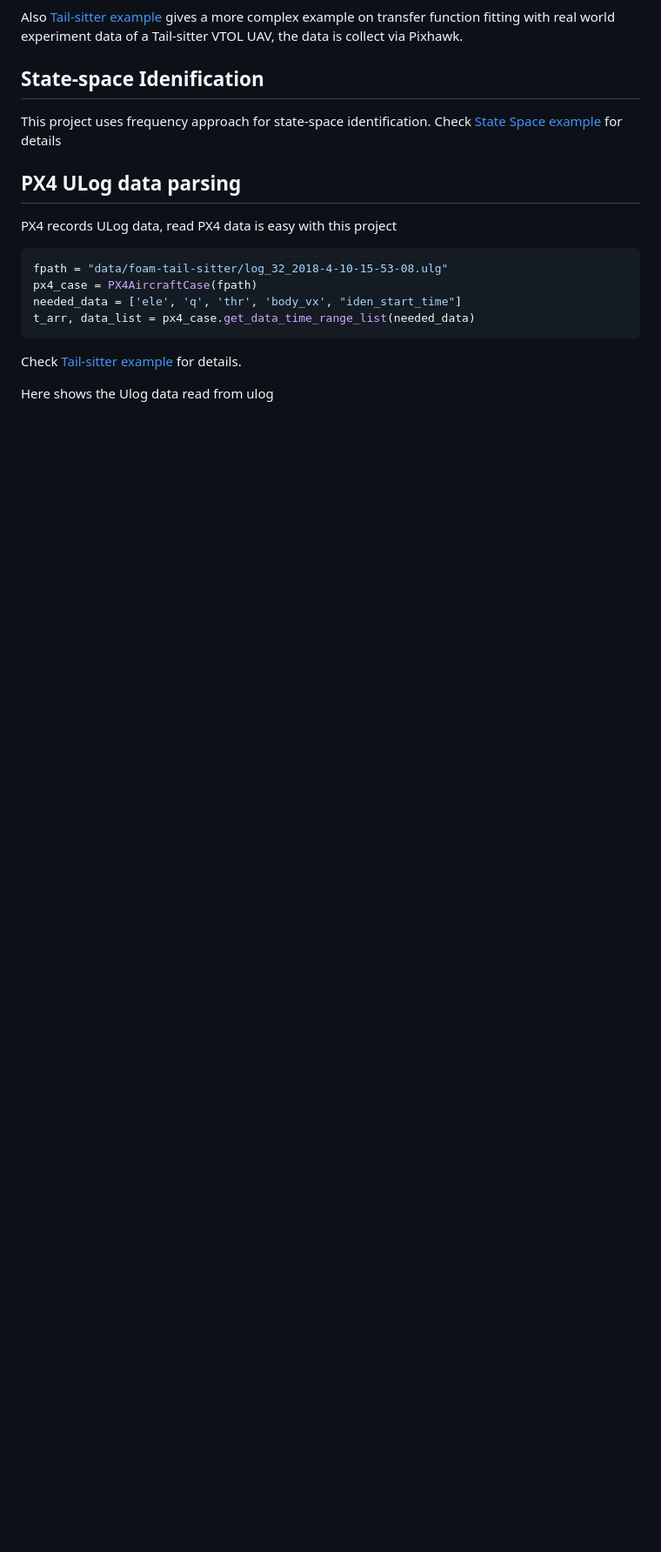
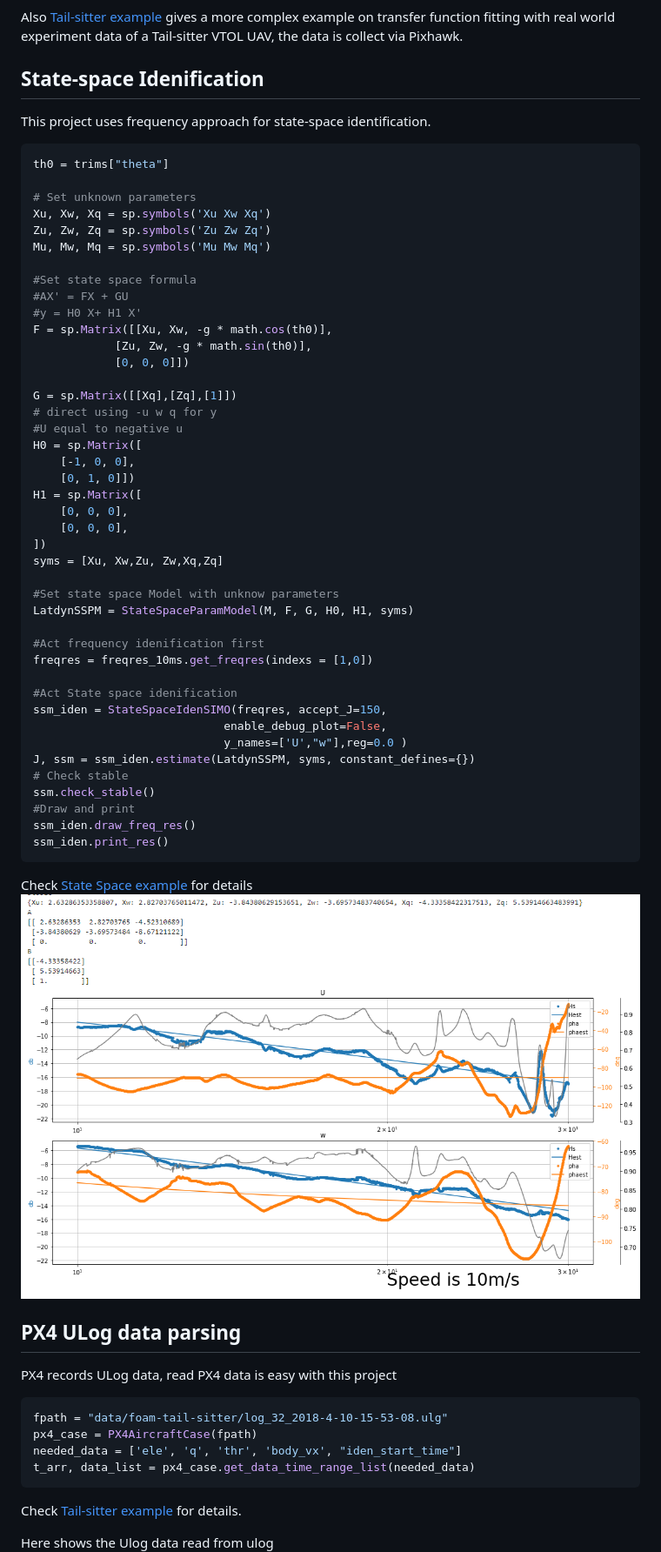
Before and after one commit to xuhao1/pyAircraftIden, a Markdown page: README.md, the part around the change printed below. Shown: that part at 87% size. Drawn GitHub-style; pictures changed too: plots/ts_ssm.PNG (added); blank space fills up the shorter version.

````diff
--- a/README.md
+++ b/README.md
@@ -41,8 +41,55 @@ Also [Tail-sitter example](./examples/TSCruisingFreqResQFitting.ipynb) gives a m
 
 ## State-space Idenification
 This project uses frequency approach for state-space identification.
+
+
+```python
+th0 = trims["theta"]
+
+# Set unknown parameters
+Xu, Xw, Xq = sp.symbols('Xu Xw Xq')
+Zu, Zw, Zq = sp.symbols('Zu Zw Zq')
+Mu, Mw, Mq = sp.symbols('Mu Mw Mq')
+
+#Set state space formula
+#AX' = FX + GU
+#y = H0 X+ H1 X'
+F = sp.Matrix([[Xu, Xw, -g * math.cos(th0)],
+            [Zu, Zw, -g * math.sin(th0)],
+            [0, 0, 0]])
+
+G = sp.Matrix([[Xq],[Zq],[1]])
+# direct using -u w q for y
+#U equal to negative u
+H0 = sp.Matrix([
+    [-1, 0, 0],
+    [0, 1, 0]])
+H1 = sp.Matrix([
+    [0, 0, 0],
+    [0, 0, 0],
+])
+syms = [Xu, Xw,Zu, Zw,Xq,Zq]
+
+#Set state space Model with unknow parameters
+LatdynSSPM = StateSpaceParamModel(M, F, G, H0, H1, syms)
+
+#Act frequency idenification first
+freqres = freqres_10ms.get_freqres(indexs = [1,0])
+
+#Act State space idenification
+ssm_iden = StateSpaceIdenSIMO(freqres, accept_J=150,
+                            enable_debug_plot=False,
+                            y_names=['U',"w"],reg=0.0 )
+J, ssm = ssm_iden.estimate(LatdynSSPM, syms, constant_defines={})
+# Check stable
+ssm.check_stable()
+#Draw and print
+ssm_iden.draw_freq_res()
+ssm_iden.print_res()
+```
+
 Check [State Space example](./examples/TSCruisingSSM.ipynb) for details
-
+![Tail-sitter State-space Model](plots/ts_ssm.PNG)
 ## PX4 ULog data parsing
 PX4 records ULog data, read PX4 data is easy with this project
 
````
Also changed, not shown: other parts of README.md (+3 -1 lines), 2 other files.
